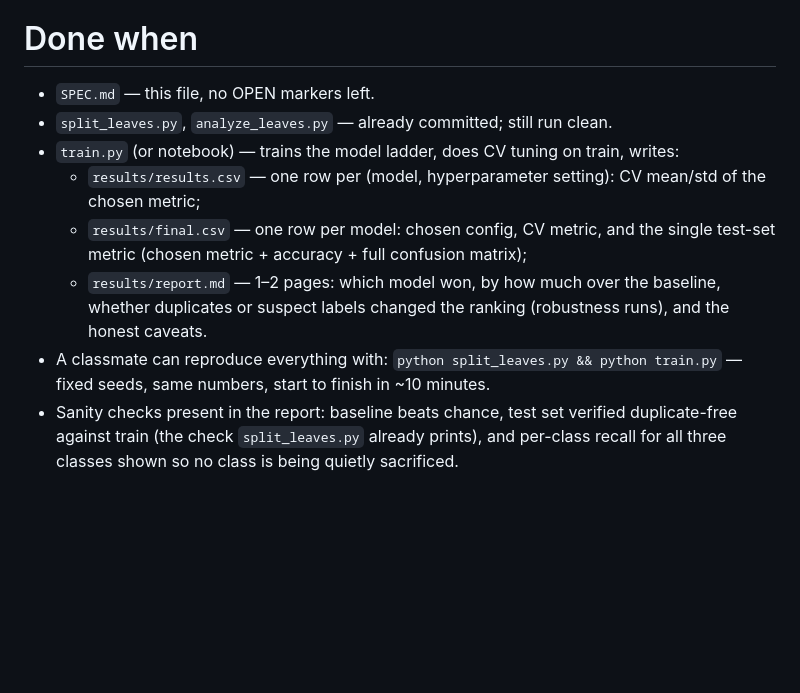
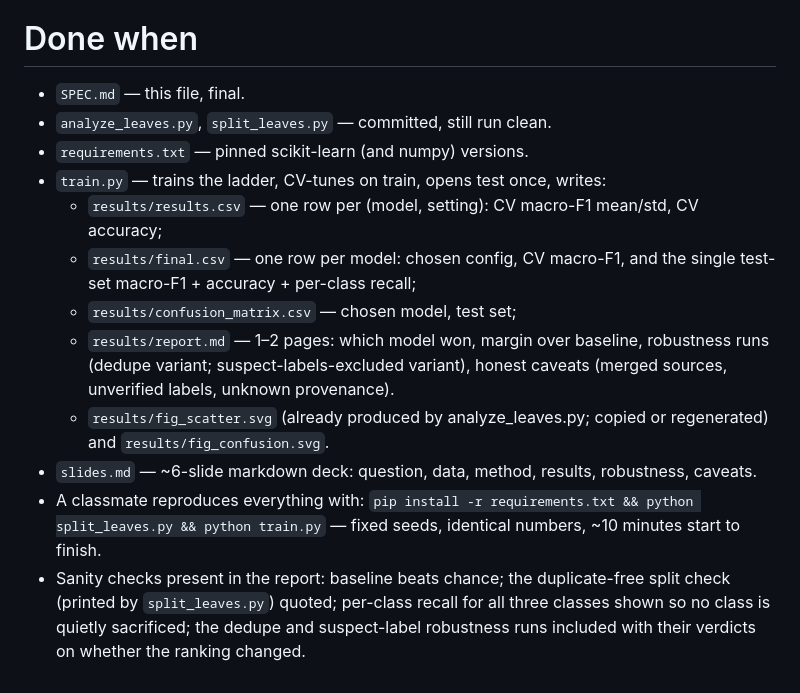
Before and after one commit to 256979/mlr-agent-lab, a Markdown page: SPEC.md, the part around one of its changes. GitHub-like rendering; blank space fills up the shorter version.

```diff
--- a/SPEC.md
+++ b/SPEC.md
@@ -72,21 +76,27 @@ cherry small and narrow, maple large and roughly square.
 
 # Done when
 
-- `SPEC.md` — this file, no OPEN markers left.
-- `split_leaves.py`, `analyze_leaves.py` — already committed; still run clean.
-- `train.py` (or notebook) — trains the model ladder, does CV tuning on train,
-  writes:
-  - `results/results.csv` — one row per (model, hyperparameter setting): CV
-    mean/std of the chosen metric;
-  - `results/final.csv` — one row per model: chosen config, CV metric, and the
-    single test-set metric (chosen metric + accuracy + full confusion matrix);
-  - `results/report.md` — 1–2 pages: which model won, by how much over the
-    baseline, whether duplicates or suspect labels changed the ranking
-    (robustness runs), and the honest caveats.
-- A classmate can reproduce everything with:
-  `python split_leaves.py && python train.py` — fixed seeds, same numbers,
-  start to finish in ~10 minutes.
-- Sanity checks present in the report: baseline beats chance, test set
-  verified duplicate-free against train (the check `split_leaves.py` already
-  prints), and per-class recall for all three classes shown so no class is
-  being quietly sacrificed.
+- `SPEC.md` — this file, final.
+- `analyze_leaves.py`, `split_leaves.py` — committed, still run clean.
+- `requirements.txt` — pinned scikit-learn (and numpy) versions.
+- `train.py` — trains the ladder, CV-tunes on train, opens test once, writes:
+  - `results/results.csv` — one row per (model, setting): CV macro-F1
+    mean/std, CV accuracy;
+  - `results/final.csv` — one row per model: chosen config, CV macro-F1, and
+    the single test-set macro-F1 + accuracy + per-class recall;
+  - `results/confusion_matrix.csv` — chosen model, test set;
+  - `results/report.md` — 1–2 pages: which model won, margin over baseline,
+    robustness runs (dedupe variant; suspect-labels-excluded variant),
+    honest caveats (merged sources, unverified labels, unknown provenance).
+  - `results/fig_scatter.svg` (already produced by analyze_leaves.py; copied
+    or regenerated) and `results/fig_confusion.svg`.
+- `slides.md` — ~6-slide markdown deck: question, data, method, results,
+  robustness, caveats.
+- A classmate reproduces everything with:
+  `pip install -r requirements.txt && python split_leaves.py && python train.py`
+  — fixed seeds, identical numbers, ~10 minutes start to finish.
+- Sanity checks present in the report: baseline beats chance; the
+  duplicate-free split check (printed by `split_leaves.py`) quoted; per-class
+  recall for all three classes shown so no class is quietly sacrificed; the
+  dedupe and suspect-label robustness runs included with their verdicts on
+  whether the ranking changed.
```
Also changed, not shown: other parts of SPEC.md (+43 -39 lines).
